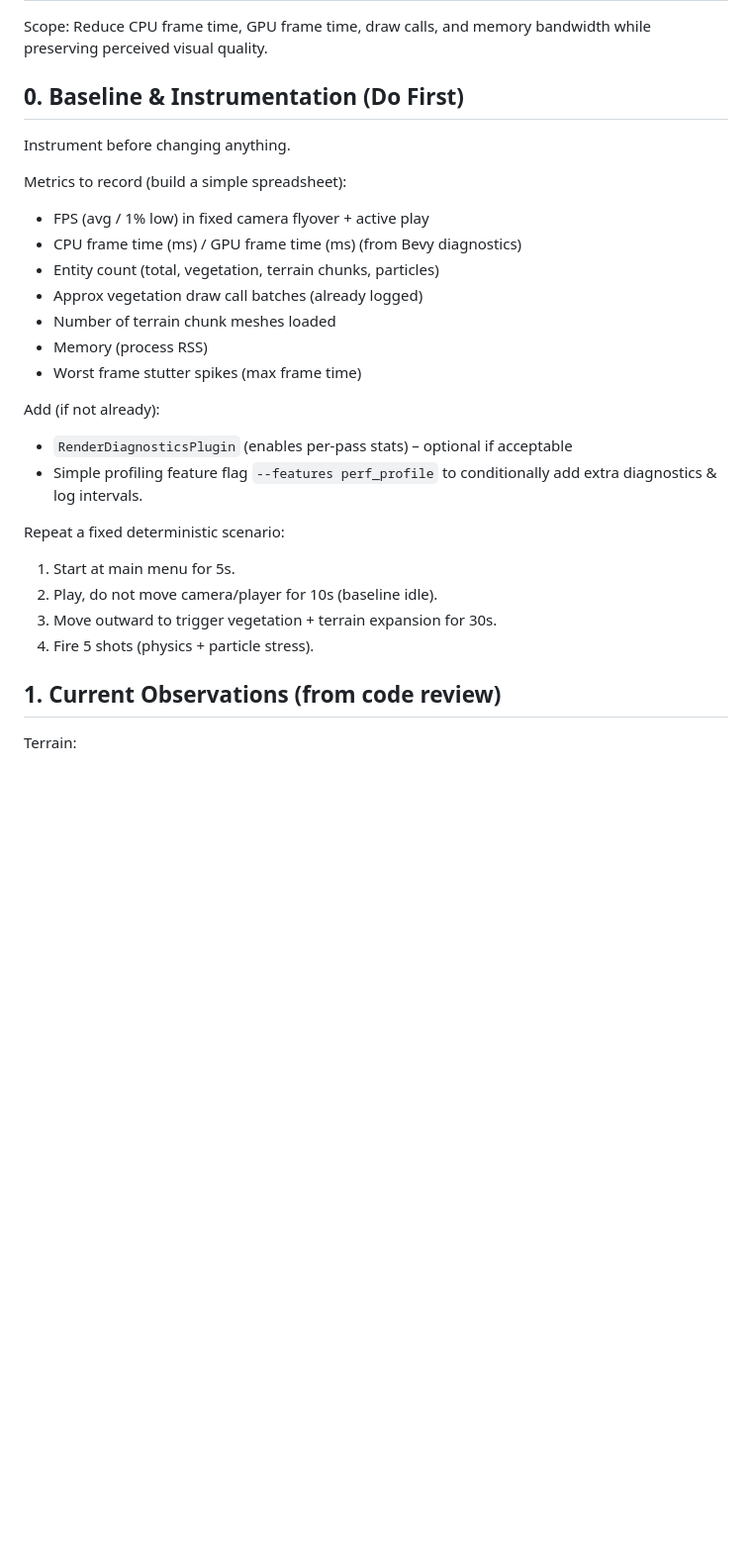
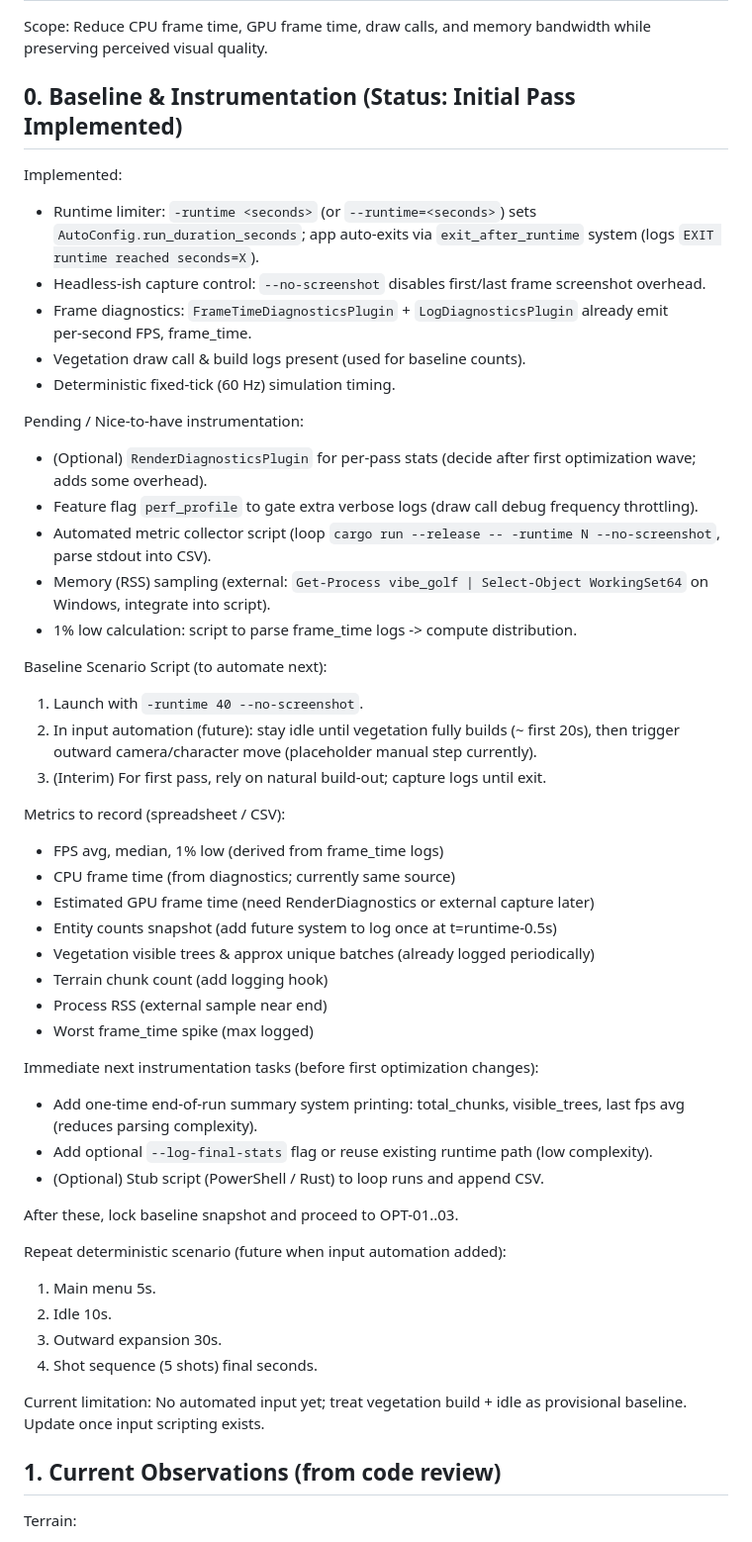
Before and after one commit to ahammer/vibe_golf, a Markdown page: optimization_stories.md, the part around the change. Shown at 99% size. GitHub-like rendering; blank space fills up the shorter version.

Commit message:
updating optimize guidelines

```diff
--- a/optimization_stories.md
+++ b/optimization_stories.md
@@ -2,28 +2,51 @@
 
 Scope: Reduce CPU frame time, GPU frame time, draw calls, and memory bandwidth while preserving perceived visual quality.
 
-## 0. Baseline & Instrumentation (Do First)
+## 0. Baseline & Instrumentation (Status: Initial Pass Implemented)
 
-Instrument before changing anything.
+Implemented:
+- Runtime limiter: `-runtime <seconds>` (or `--runtime=<seconds>`) sets `AutoConfig.run_duration_seconds`; app auto-exits via `exit_after_runtime` system (logs `EXIT runtime reached seconds=X`).
+- Headless-ish capture control: `--no-screenshot` disables first/last frame screenshot overhead.
+- Frame diagnostics: `FrameTimeDiagnosticsPlugin` + `LogDiagnosticsPlugin` already emit per‑second FPS, frame_time.
+- Vegetation draw call & build logs present (used for baseline counts).
+- Deterministic fixed-tick (60 Hz) simulation timing.
 
-Metrics to record (build a simple spreadsheet):
-- FPS (avg / 1% low) in fixed camera flyover + active play
-- CPU frame time (ms) / GPU frame time (ms) (from Bevy diagnostics)
-- Entity count (total, vegetation, terrain chunks, particles)
-- Approx vegetation draw call batches (already logged)
-- Number of terrain chunk meshes loaded
-- Memory (process RSS)
-- Worst frame stutter spikes (max frame time)
+Pending / Nice-to-have instrumentation:
+- (Optional) `RenderDiagnosticsPlugin` for per-pass stats (decide after first optimization wave; adds some overhead).
+- Feature flag `perf_profile` to gate extra verbose logs (draw call debug frequency throttling).
+- Automated metric collector script (loop `cargo run --release -- -runtime N --no-screenshot`, parse stdout into CSV).
+- Memory (RSS) sampling (external: `Get-Process vibe_golf | Select-Object WorkingSet64` on Windows, integrate into script).
+- 1% low calculation: script to parse frame_time logs -> compute distribution.
 
-Add (if not already):
-- `RenderDiagnosticsPlugin` (enables per-pass stats) – optional if acceptable
-- Simple profiling feature flag `--features perf_profile` to conditionally add extra diagnostics & log intervals.
+Baseline Scenario Script (to automate next):
+1. Launch with `-runtime 40 --no-screenshot`.
+2. In input automation (future): stay idle until vegetation fully builds (~ first 20s), then trigger outward camera/character move (placeholder manual step currently).
+3. (Interim) For first pass, rely on natural build-out; capture logs until exit.
 
-Repeat a fixed deterministic scenario:
-1. Start at main menu for 5s.
-2. Play, do not move camera/player for 10s (baseline idle).
-3. Move outward to trigger vegetation + terrain expansion for 30s.
-4. Fire 5 shots (physics + particle stress).
+Metrics to record (spreadsheet / CSV):
+- FPS avg, median, 1% low (derived from frame_time logs)
+- CPU frame time (from diagnostics; currently same source)
+- Estimated GPU frame time (need RenderDiagnostics or external capture later)
+- Entity counts snapshot (add future system to log once at t=runtime-0.5s)
+- Vegetation visible trees & approx unique batches (already logged periodically)
+- Terrain chunk count (add logging hook)
+- Process RSS (external sample near end)
+- Worst frame_time spike (max logged)
+
+Immediate next instrumentation tasks (before first optimization changes):
+- Add one-time end-of-run summary system printing: total_chunks, visible_trees, last fps avg (reduces parsing complexity).
+- Add optional `--log-final-stats` flag or reuse existing runtime path (low complexity).
+- (Optional) Stub script (PowerShell / Rust) to loop runs and append CSV.
+
+After these, lock baseline snapshot and proceed to OPT-01..03.
+
+Repeat deterministic scenario (future when input automation added):
+1. Main menu 5s.
+2. Idle 10s.
+3. Outward expansion 30s.
+4. Shot sequence (5 shots) final seconds.
+
+Current limitation: No automated input yet; treat vegetation build + idle as provisional baseline. Update once input scripting exists.
 
 ## 1. Current Observations (from code review)
 
```
